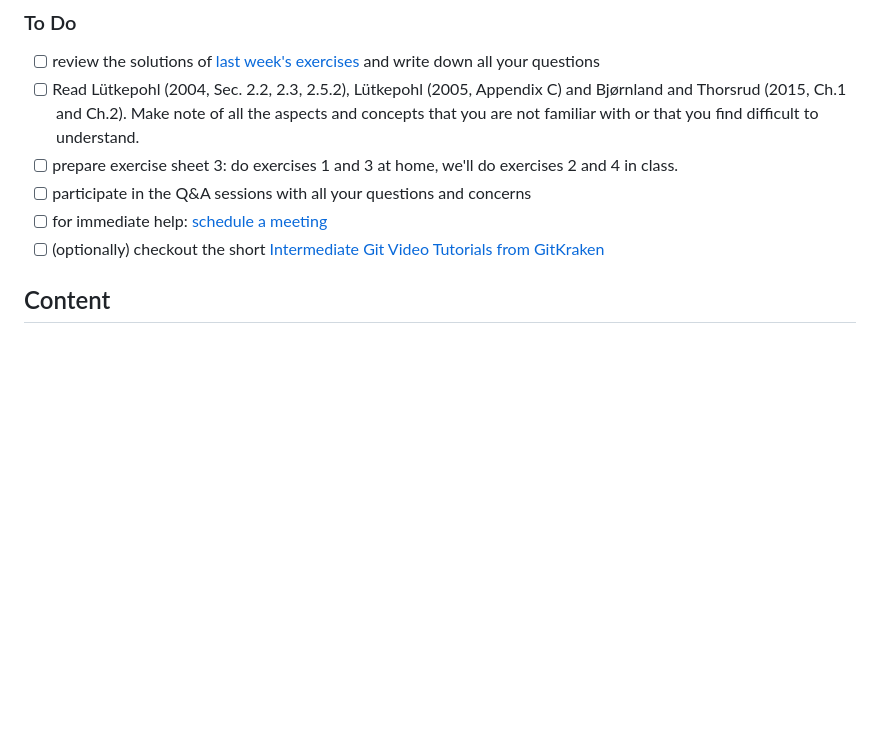
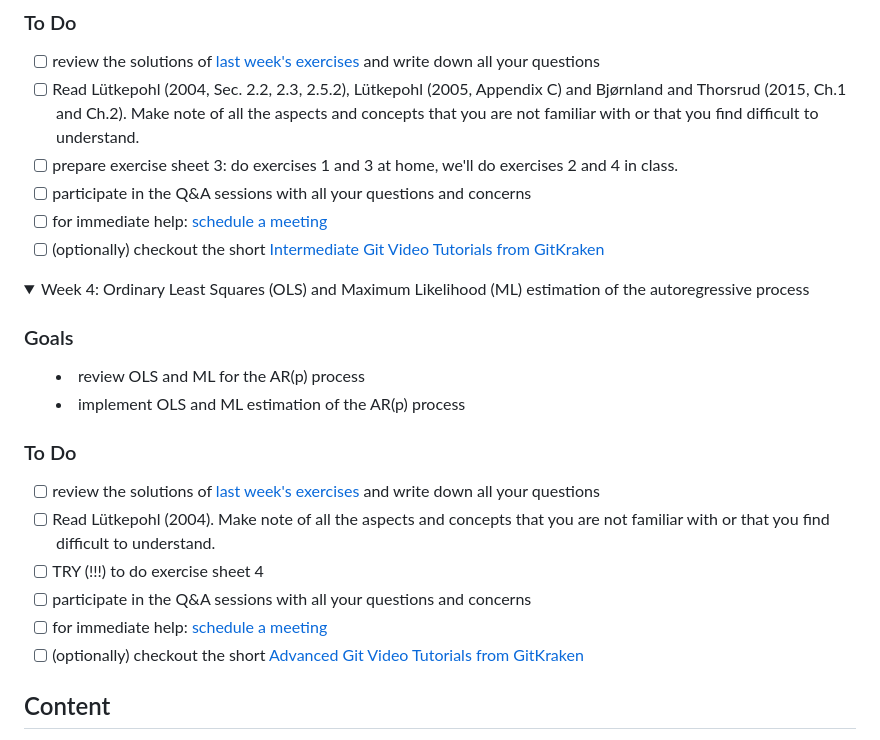
Before and after one commit to wmutschl/Quantitative-Macroeconomics, a Markdown page: README.md, the part around one of its changes. Rendered like a GitHub page; folded sections open; blank space fills up the shorter version.

Commit message:
Added To-Do list for week 4

```diff
--- a/README.md
+++ b/README.md
@@ -78,6 +78,25 @@ Please feel free to use this for teaching or learning purposes; however, taking
 * [ ] participate in the Q&A sessions with all your questions and concerns
 * [ ] for immediate help: [schedule a meeting](https://schedule.mutschler.eu)
 * [ ] (optionally) checkout the short [Intermediate Git Video Tutorials from GitKraken](https://www.gitkraken.com/learn/git/tutorials#intermediate)
+
+</details>
+
+<details>
+  <summary>Week 4: Ordinary Least Squares (OLS) and Maximum Likelihood (ML) estimation of the autoregressive process
+
+### Goals
+
+* review OLS and ML for the AR(p) process
+* implement OLS and ML estimation of the AR(p) process
+
+### To Do
+
+* [ ] review the solutions of [last week's exercises](https://github.com/wmutschl/Quantitative-Macroeconomics/releases/latest/download/week_3.pdf) and write down all your questions
+* [ ] Read Lütkepohl (2004). Make note of all the aspects and concepts that you are not familiar with or that you find difficult to understand.
+* [ ] TRY (!!!) to do exercise sheet 4
+* [ ] participate in the Q&A sessions with all your questions and concerns
+* [ ] for immediate help: [schedule a meeting](https://schedule.mutschler.eu)
+* [ ] (optionally) checkout the short [Advanced Git Video Tutorials from GitKraken](https://www.gitkraken.com/learn/git/tutorials#advanced)
 
 </details>
 
```
Also changed, not shown: other parts of README.md (+6 -6 lines).
